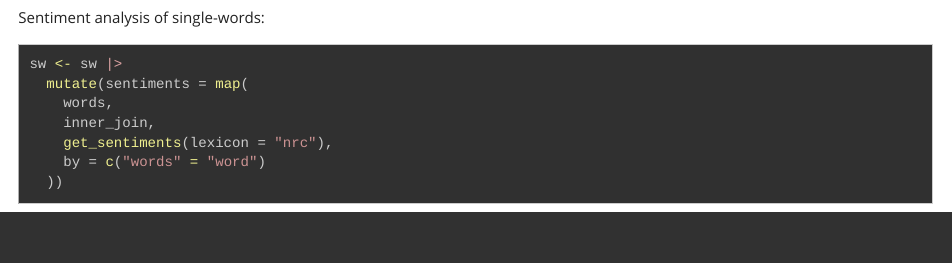
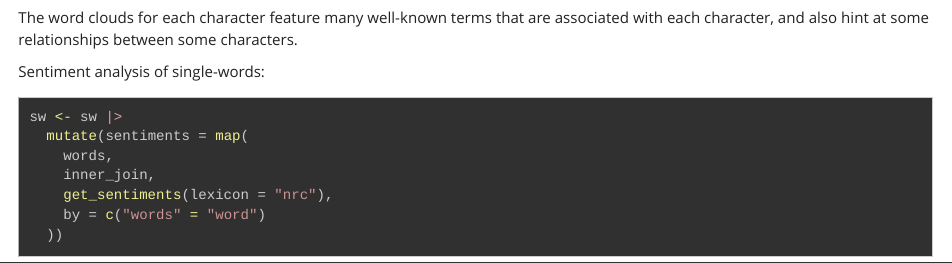
Before and after one commit to stevenpawley/starwars-scripts, an R Markdown document (starwars-analysis.Rmd): the page in a window 1100 px wide, from 5570 px down. Rendered offline with R 4.5, knitr and Pandoc, with nearby package versions; some code elsewhere in the file could not run offline.

Commit message:
Start text on word clouds

````diff
--- a/starwars-analysis.Rmd
+++ b/starwars-analysis.Rmd
@@ -204,6 +204,8 @@ word_counts |>
   facet_wrap(vars(role), scales = "free")
 ```
 
+The word clouds for each character feature many well-known terms that are associated with each character, and also hint at some relationships between some characters.
+
 Sentiment analysis of single-words:
 
 ```{r sentiments}
````
Also changed, not shown: starwars-analysis.html.
